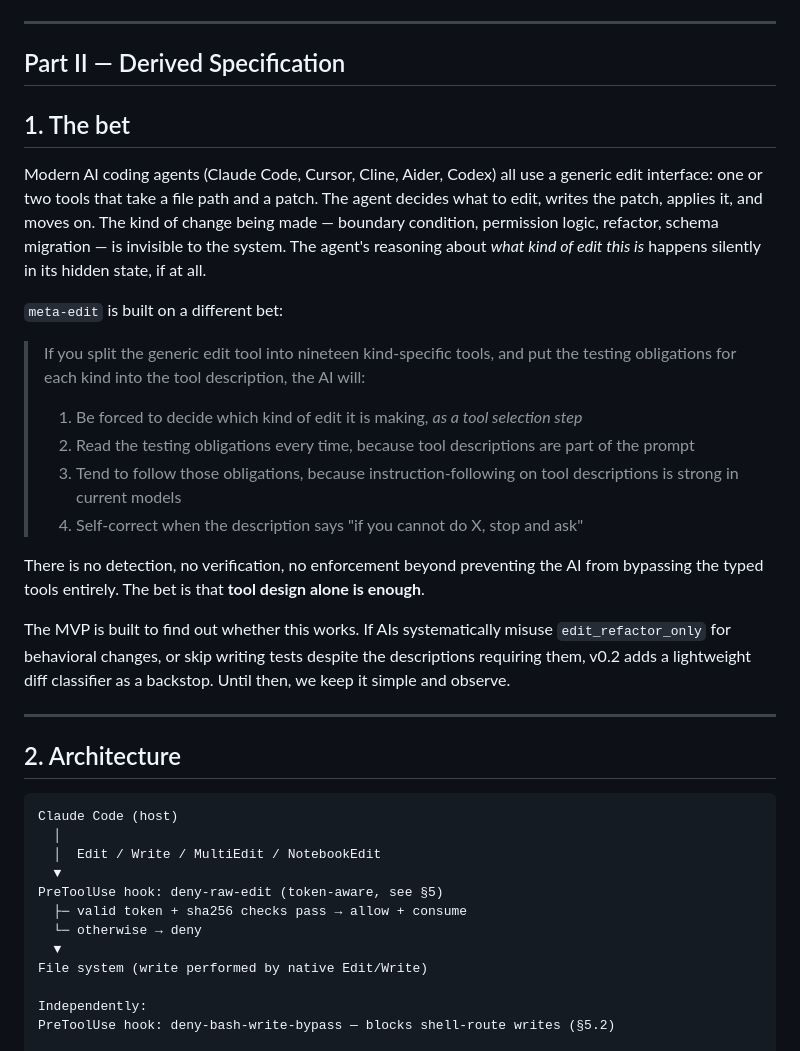
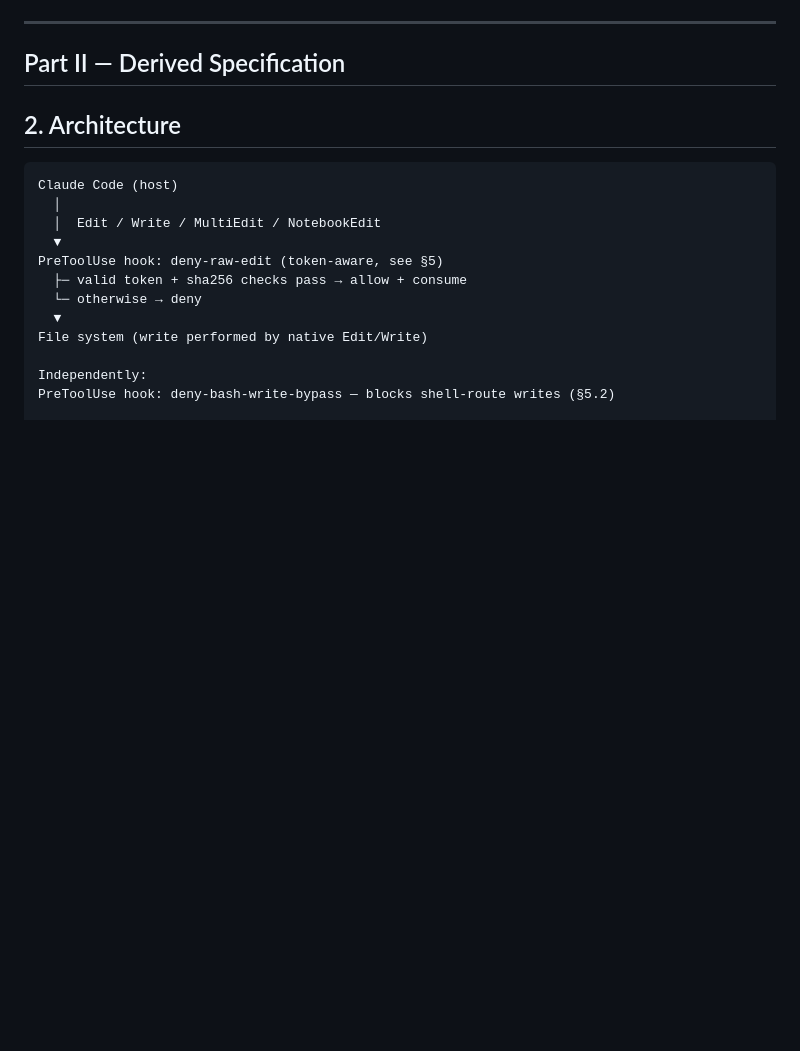
Before and after one commit to hiniachi/meta-edit, a Markdown page: docs/SPEC.md, the part around one of its changes. Drawn GitHub-style; blank space fills up the shorter version.

```diff
--- a/docs/SPEC.md
+++ b/docs/SPEC.md
@@ -265,24 +265,6 @@ classifier) is the planned next step — and only that.
 
 ## Part II — Derived Specification
 
-## 1. The bet
-
-Modern AI coding agents (Claude Code, Cursor, Cline, Aider, Codex) all use a generic edit interface: one or two tools that take a file path and a patch. The agent decides what to edit, writes the patch, applies it, and moves on. The kind of change being made — boundary condition, permission logic, refactor, schema migration — is invisible to the system. The agent's reasoning about *what kind of edit this is* happens silently in its hidden state, if at all.
-
-`meta-edit` is built on a different bet:
-
-> If you split the generic edit tool into nineteen kind-specific tools, and put the testing obligations for each kind into the tool description, the AI will:
->
-> 1. Be forced to decide which kind of edit it is making, *as a tool selection step*
-> 2. Read the testing obligations every time, because tool descriptions are part of the prompt
-> 3. Tend to follow those obligations, because instruction-following on tool descriptions is strong in current models
-> 4. Self-correct when the description says "if you cannot do X, stop and ask"
-
-There is no detection, no verification, no enforcement beyond preventing the AI from bypassing the typed tools entirely. The bet is that **tool design alone is enough**.
-
-The MVP is built to find out whether this works. If AIs systematically misuse `edit_refactor_only` for behavioral changes, or skip writing tests despite the descriptions requiring them, v0.2 adds a lightweight diff classifier as a backstop. Until then, we keep it simple and observe.
-
----
 
 ## 2. Architecture
 
```
Also changed, not shown: other parts of docs/SPEC.md (+0 -40 lines).
